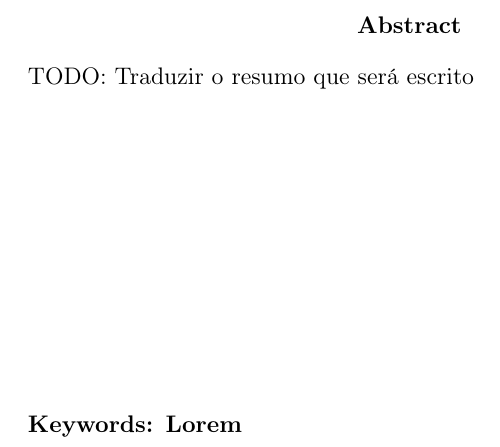
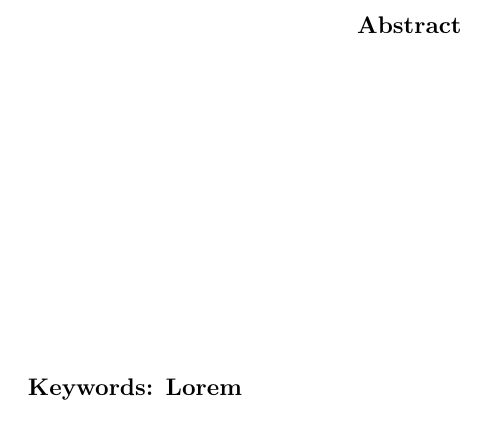
Before and after one commit to PotHix/tcc, a LaTeX thesis (tcc.tex, which reads resumo_en.tex): part of page 9 of 24, cut so that both start at the same text. Compiled offline with pdfLaTeX; a LaTeX package or settings file that is missing is left out.

Commit message:
Comentando um TODO

```diff
--- a/resumo_en.tex
+++ b/resumo_en.tex
@@ -2,7 +2,7 @@
 \selectlanguage{english}
 \begin{abstract}
 
-TODO: Traduzir o resumo que será escrito
+%TODO: Traduzir o resumo que será escrito
 
 \vspace{5cm}
 \textbf{Keywords: Lorem}
```
